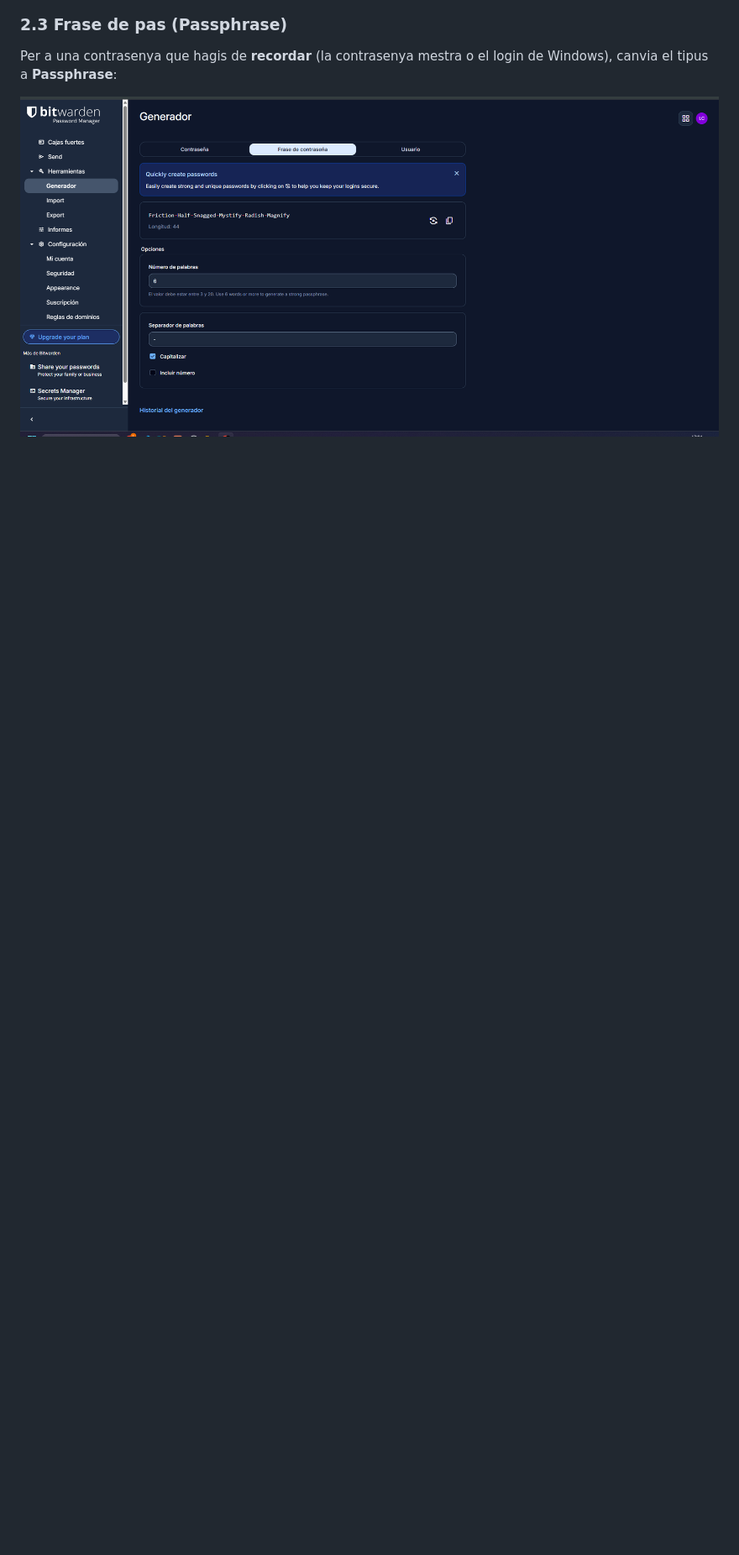
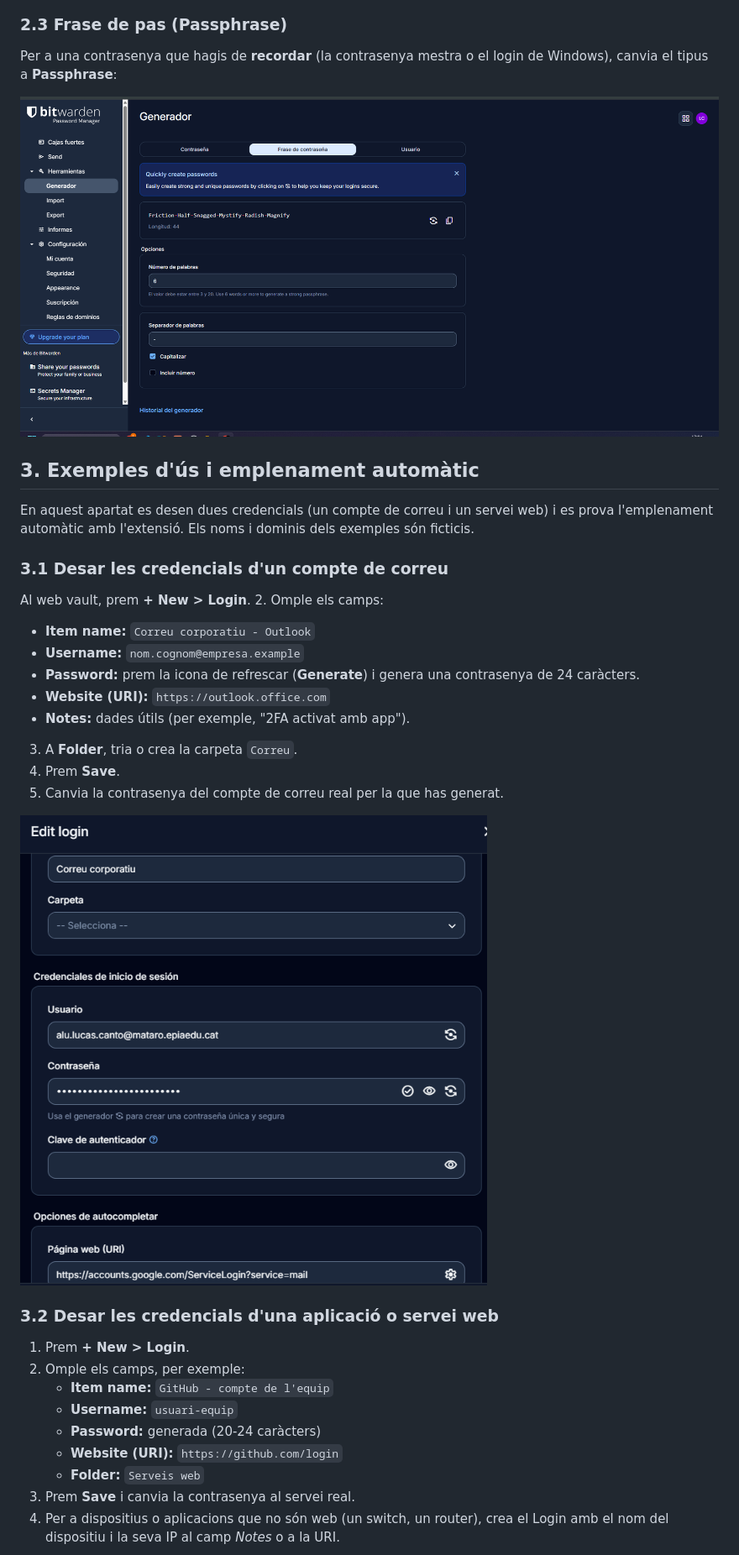
Before and after one commit to lucascanto26/Seguretat-informatica, a Markdown page: Gestor de contrasenyes/Fase 2 Guia d'Ús Tècnica (Manual Operatiu).md, the part around one of its changes. Shown at 84% size. Rendered like a GitHub page; pictures changed too: Gestor de contrasenyes/img/Captura de pantalla 2026-10-29 171505.png (added); blank space fills up the shorter version.

Commit message:
pas 3 sencer

```diff
--- a/Gestor de contrasenyes/Fase 2 Guia d'Ús Tècnica (Manual Operatiu).md
+++ b/Gestor de contrasenyes/Fase 2 Guia d'Ús Tècnica (Manual Operatiu).md
@@ -81,3 +81,35 @@ Entrarem a eines, generador.
 Per a una contrasenya que hagis de **recordar** (la contrasenya mestra o el login de Windows), canvia el tipus a **Passphrase**:
 
 ![generació passphrase](img/Captura%20de%20pantalla%202026-10-29%20170454.png)
+
+## 3. Exemples d'ús i emplenament automàtic
+
+En aquest apartat es desen dues credencials (un compte de correu i un servei web) i es prova l'emplenament automàtic amb l'extensió. Els noms i dominis dels exemples són ficticis.
+
+### 3.1 Desar les credencials d'un compte de correu
+
+Al web vault, prem **+ New > Login**.
+2. Omple els camps:
+   - **Item name:** `Correu corporatiu - Outlook`
+   - **Username:** `nom.cognom@empresa.example`
+   - **Password:** prem la icona de refrescar (**Generate**) i genera una contrasenya de 24 caràcters.
+   - **Website (URI):** `https://outlook.office.com`
+   - **Notes:** dades útils (per exemple, "2FA activat amb app").
+3. A **Folder**, tria o crea la carpeta `Correu`.
+4. Prem **Save**.
+5. Canvia la contrasenya del compte de correu real per la que has generat.
+
+![correu corporatiu](img/Captura%20de%20pantalla%202026-10-29%20171505.png)
+
+### 3.2 Desar les credencials d'una aplicació o servei web
+
+1. Prem **+ New > Login**.
+2. Omple els camps, per exemple:
+   - **Item name:** `GitHub - compte de l'equip`
+   - **Username:** `usuari-equip`
+   - **Password:** generada (20-24 caràcters)
+   - **Website (URI):** `https://github.com/login`
+   - **Folder:** `Serveis web`
+3. Prem **Save** i canvia la contrasenya al servei real.
+4. Per a dispositius o aplicacions que no són web (un switch, un router), crea el Login amb el nom del dispositiu i la seva IP al camp *Notes* o a la URI.
+
```
Also changed, not shown: other parts of Gestor de contrasenyes/Fase 2 Guia d'Ús Tècnica (Manual Operatiu).md (+5 -0 lines), Gestor de contrasenyes/img/Captura de pantalla 2026-10-29 171719.png (added), Gestor de contrasenyes/img/Captura de pantalla 2026-10-29 171836.png (added).
